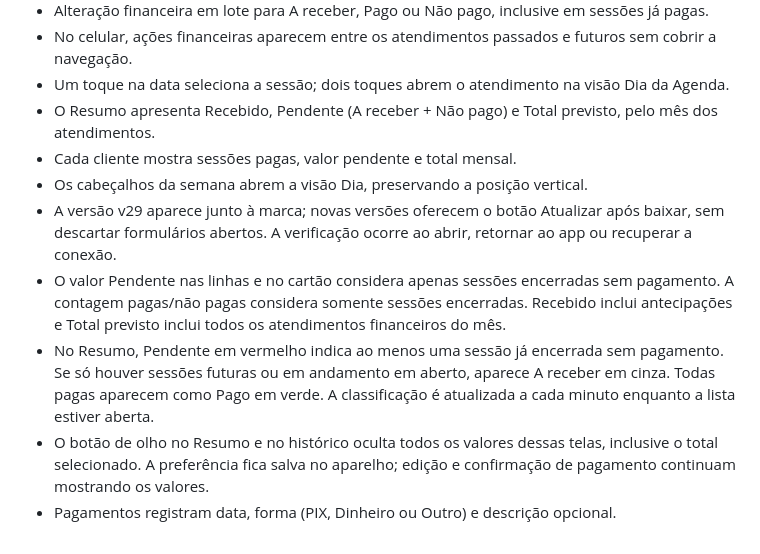
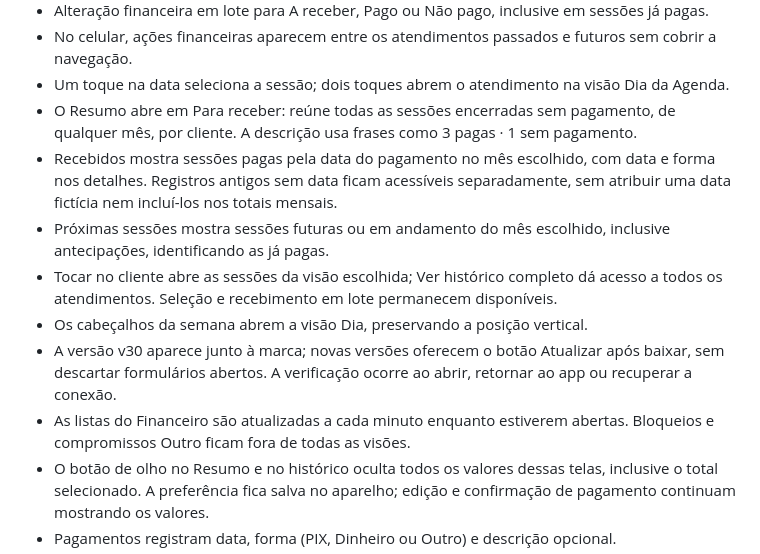
Before and after one commit to Domingodecafe/Agenda, a Markdown page: LEIA-ME.md, the part around the change. Drawn GitHub-style.

Commit message:
v30: Financeiro por pendências, recebimentos e próximas sessões

```diff
--- a/LEIA-ME.md
+++ b/LEIA-ME.md
@@ -36,12 +36,13 @@ PWA responsiva para organizar atendimentos. Os dados são salvos somente no nave
 - Alteração financeira em lote para A receber, Pago ou Não pago, inclusive em sessões já pagas.
 - No celular, ações financeiras aparecem entre os atendimentos passados e futuros sem cobrir a navegação.
 - Um toque na data seleciona a sessão; dois toques abrem o atendimento na visão Dia da Agenda.
-- O Resumo apresenta Recebido, Pendente (A receber + Não pago) e Total previsto, pelo mês dos atendimentos.
-- Cada cliente mostra sessões pagas, valor pendente e total mensal.
+- O Resumo abre em Para receber: reúne todas as sessões encerradas sem pagamento, de qualquer mês, por cliente. A descrição usa frases como 3 pagas · 1 sem pagamento.
+- Recebidos mostra sessões pagas pela data do pagamento no mês escolhido, com data e forma nos detalhes. Registros antigos sem data ficam acessíveis separadamente, sem atribuir uma data fictícia nem incluí-los nos totais mensais.
+- Próximas sessões mostra sessões futuras ou em andamento do mês escolhido, inclusive antecipações, identificando as já pagas.
+- Tocar no cliente abre as sessões da visão escolhida; Ver histórico completo dá acesso a todos os atendimentos. Seleção e recebimento em lote permanecem disponíveis.
 - Os cabeçalhos da semana abrem a visão Dia, preservando a posição vertical.
-- A versão v29 aparece junto à marca; novas versões oferecem o botão Atualizar após baixar, sem descartar formulários abertos. A verificação ocorre ao abrir, retornar ao app ou recuperar a conexão.
-- O valor Pendente nas linhas e no cartão considera apenas sessões encerradas sem pagamento. A contagem pagas/não pagas considera somente sessões encerradas. Recebido inclui antecipações e Total previsto inclui todos os atendimentos financeiros do mês.
-- No Resumo, Pendente em vermelho indica ao menos uma sessão já encerrada sem pagamento. Se só houver sessões futuras ou em andamento em aberto, aparece A receber em cinza. Todas pagas aparecem como Pago em verde. A classificação é atualizada a cada minuto enquanto a lista estiver aberta.
+- A versão v30 aparece junto à marca; novas versões oferecem o botão Atualizar após baixar, sem descartar formulários abertos. A verificação ocorre ao abrir, retornar ao app ou recuperar a conexão.
+- As listas do Financeiro são atualizadas a cada minuto enquanto estiverem abertas. Bloqueios e compromissos Outro ficam fora de todas as visões.
 - O botão de olho no Resumo e no histórico oculta todos os valores dessas telas, inclusive o total selecionado. A preferência fica salva no aparelho; edição e confirmação de pagamento continuam mostrando os valores.
 - Pagamentos registram data, forma (PIX, Dinheiro ou Outro) e descrição opcional.
 - Pagamentos em lote são preenchidos sessão por sessão e gravados juntos após confirmação.
```
